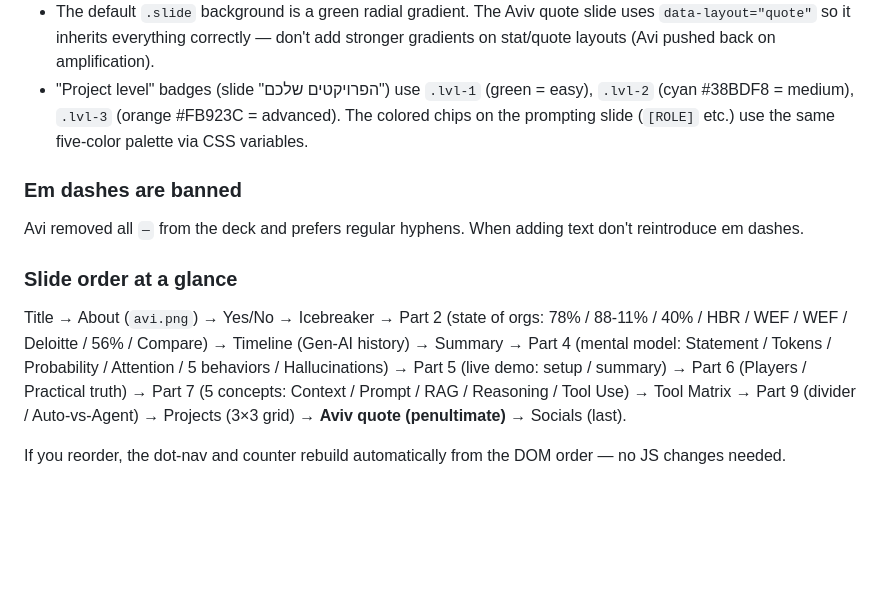
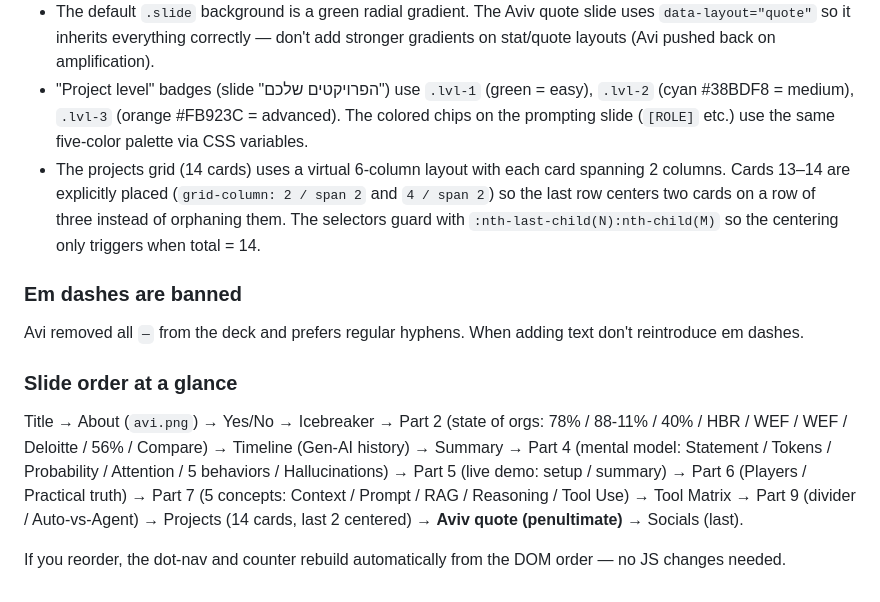
Before and after one commit to booya1986/AI-Fundamentals-Vono, a Markdown page: CLAUDE.md, the part around the change. Rendered like a GitHub page; blank space fills up the shorter version.

```diff
--- a/CLAUDE.md
+++ b/CLAUDE.md
@@ -62,6 +62,7 @@ Stat slides (78%, 88/11, 40%) use the same quote layout — the percentage just
 - `.card-title` and `.card-desc` are `text-align: right` (RTL). The `.card-desc` rule is intentionally written as `.slide p.card-desc, .card-desc {…}` because `.slide p { text-align: center }` would otherwise win on specificity.
 - The default `.slide` background is a green radial gradient. The Aviv quote slide uses `data-layout="quote"` so it inherits everything correctly — don't add stronger gradients on stat/quote layouts (Avi pushed back on amplification).
 - "Project level" badges (slide "הפרויקטים שלכם") use `.lvl-1` (green = easy), `.lvl-2` (cyan #38BDF8 = medium), `.lvl-3` (orange #FB923C = advanced). The colored chips on the prompting slide (`[ROLE]` etc.) use the same five-color palette via CSS variables.
+- The projects grid (14 cards) uses a virtual 6-column layout with each card spanning 2 columns. Cards 13–14 are explicitly placed (`grid-column: 2 / span 2` and `4 / span 2`) so the last row centers two cards on a row of three instead of orphaning them. The selectors guard with `:nth-last-child(N):nth-child(M)` so the centering only triggers when total = 14.
 
 ### Em dashes are banned
 
@@ -69,6 +70,6 @@ Avi removed all `—` from the deck and prefers regular hyphens. When adding tex
 
 ### Slide order at a glance
 
-Title → About (`avi.png`) → Yes/No → Icebreaker → Part 2 (state of orgs: 78% / 88-11% / 40% / HBR / WEF / WEF / Deloitte / 56% / Compare) → Timeline (Gen-AI history) → Summary → Part 4 (mental model: Statement / Tokens / Probability / Attention / 5 behaviors / Hallucinations) → Part 5 (live demo: setup / summary) → Part 6 (Players / Practical truth) → Part 7 (5 concepts: Context / Prompt / RAG / Reasoning / Tool Use) → Tool Matrix → Part 9 (divider / Auto-vs-Agent) → Projects (3×3 grid) → **Aviv quote (penultimate)** → Socials (last).
+Title → About (`avi.png`) → Yes/No → Icebreaker → Part 2 (state of orgs: 78% / 88-11% / 40% / HBR / WEF / WEF / Deloitte / 56% / Compare) → Timeline (Gen-AI history) → Summary → Part 4 (mental model: Statement / Tokens / Probability / Attention / 5 behaviors / Hallucinations) → Part 5 (live demo: setup / summary) → Part 6 (Players / Practical truth) → Part 7 (5 concepts: Context / Prompt / RAG / Reasoning / Tool Use) → Tool Matrix → Part 9 (divider / Auto-vs-Agent) → Projects (14 cards, last 2 centered) → **Aviv quote (penultimate)** → Socials (last).
 
 If you reorder, the dot-nav and counter rebuild automatically from the DOM order — no JS changes needed.
```
Also changed, not shown: README.md (+2 -2 lines).
